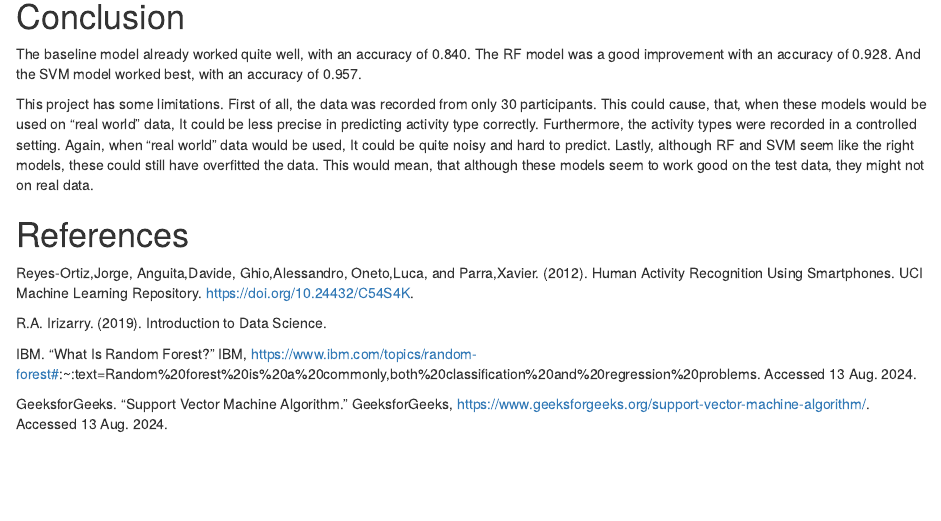
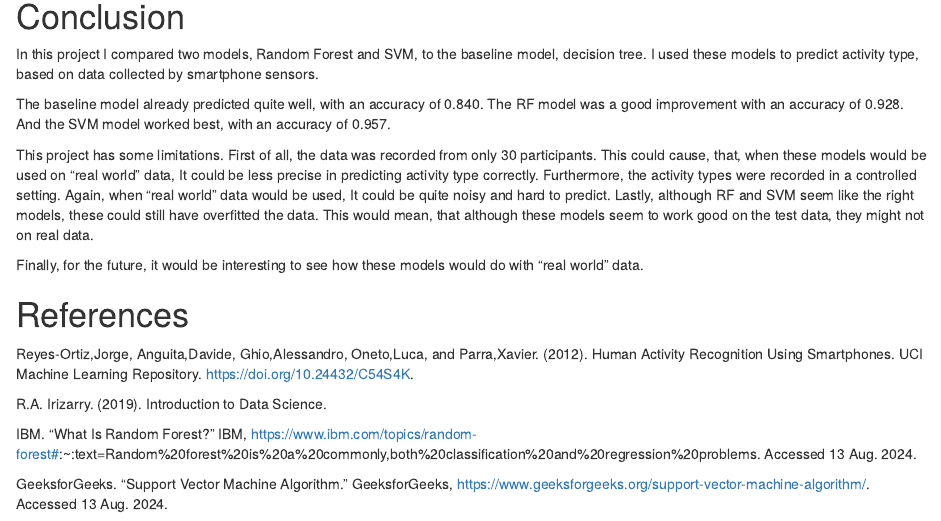
Before and after one commit to ilsetromp/Final_Capstone_Project, an R Markdown document (Choose_Your_Own.Rmd): the page in a window 1100 px wide, from 8260 px down. Rendered offline with R 4.5, knitr and Pandoc, with nearby package versions; some code elsewhere in the file could not run offline.

Commit message:
Final adjustments

```diff
--- a/Choose_Your_Own.Rmd
+++ b/Choose_Your_Own.Rmd
@@ -285,7 +285,9 @@ accuracy_table
 
 # Conclusion
 
-The baseline model already worked quite well, with an accuracy of 0.840.
+In this project I compared two models, Random Forest and SVM, to the baseline model, decision tree. I used these models to predict activity type, based on data collected by smartphone sensors.
+
+The baseline model already predicted quite well, with an accuracy of 0.840.
 The RF model was a good improvement with an accuracy of 0.928.
 And the SVM model worked best, with an accuracy of 0.957.
 
@@ -299,6 +301,8 @@ these could still have overfitted the data.
 This would mean, that although these models seem to work good on the test data,
 they might not on real data.
 
+Finally, for the future, it would be interesting to see how these models would do with "real world" data.
+
 # References
 
 Reyes-Ortiz,Jorge, Anguita,Davide, Ghio,Alessandro, Oneto,Luca, and Parra,Xavier. (2012). Human Activity Recognition Using Smartphones. UCI Machine Learning Repository. https://doi.org/10.24432/C54S4K.
```
Also changed, not shown: Choose_Your_Own.R (+4 -0 lines).
